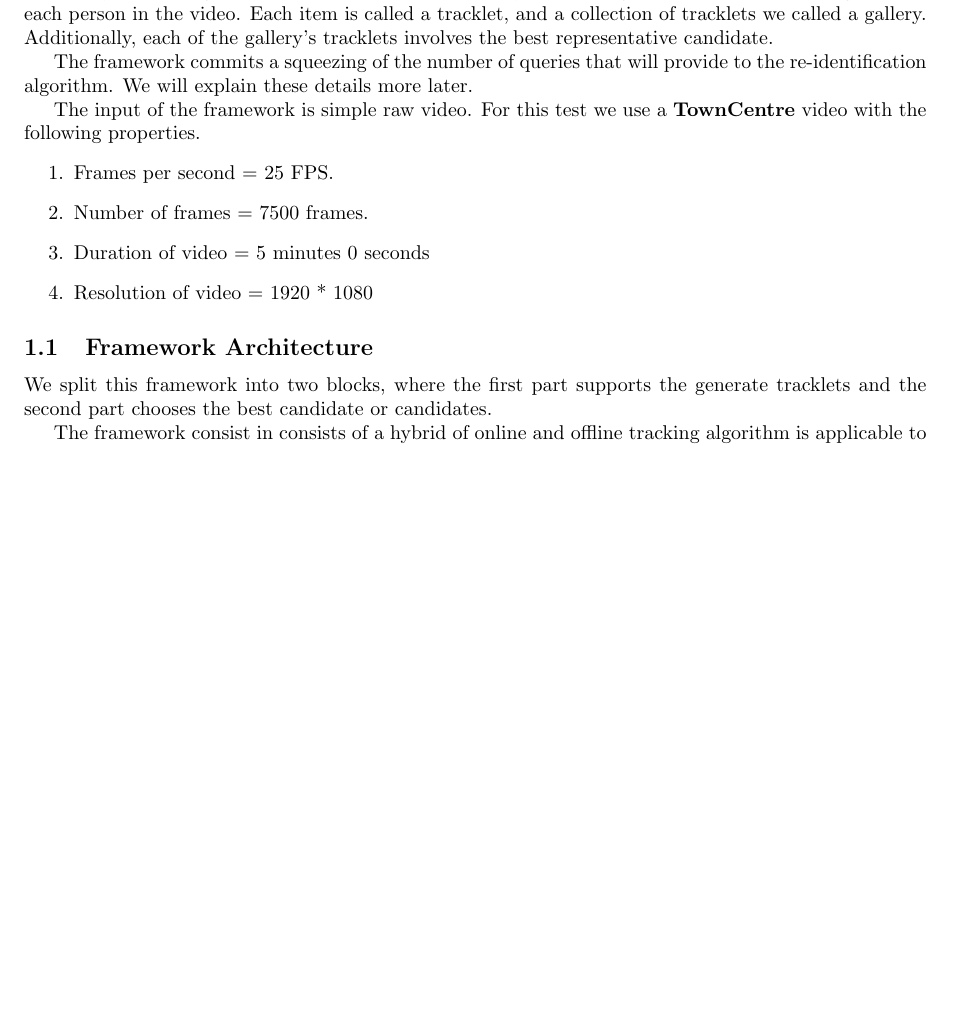
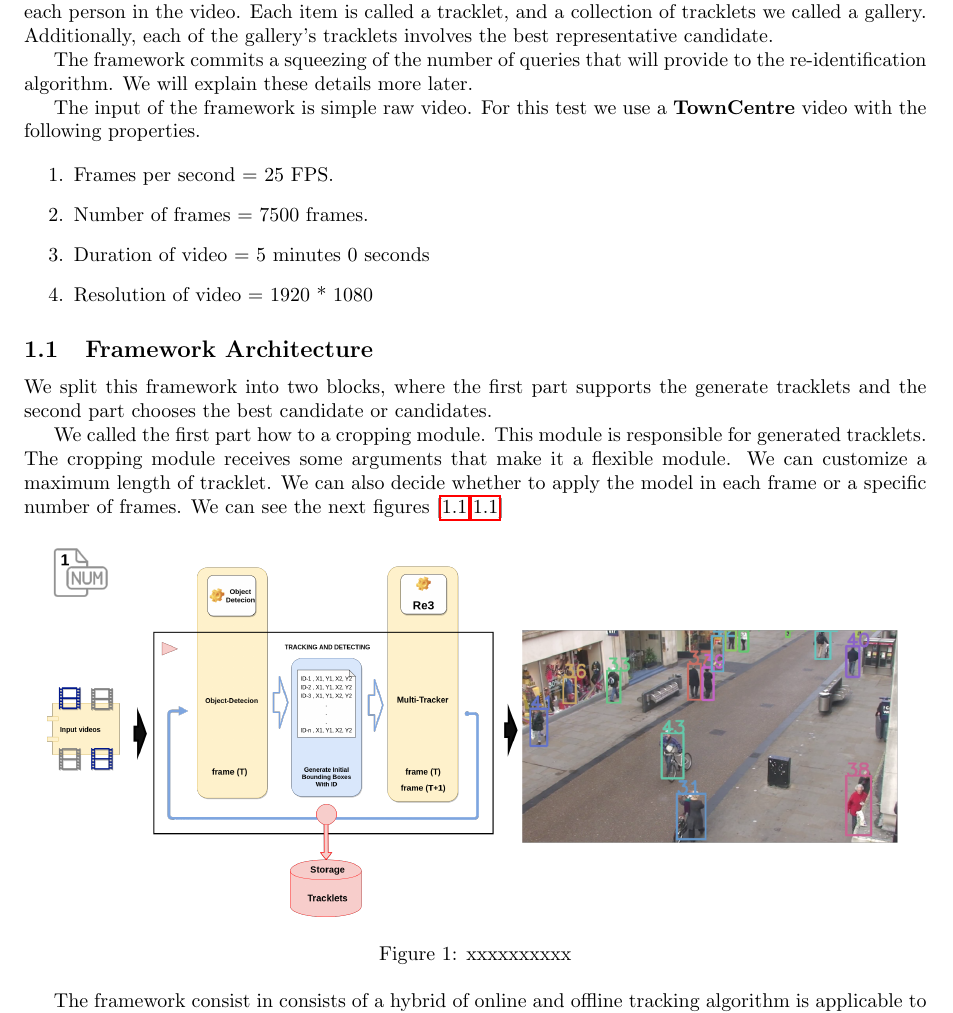
Before and after one commit to luigy-mach/Weekly-Report-Master-Thesis-UFF, a LaTeX document (report.tex): part of page 2 of 4 before the commit and part of page 2 of 5 after it, cut so that both start at the same text, the shorter picture padded with empty space. Compiled offline with pdfLaTeX.

Commit message:
Updates from Overleaf

```diff
--- a/report.tex
+++ b/report.tex
@@ -68,3 +69,10 @@ The input of the framework is simple raw video. For this test we use a \textbf{T
 
 We split this framework into two blocks, where the first part supports the generate tracklets and the second part chooses the best candidate or candidates.
 
+We called the first part how to a cropping module. This module is responsible for generated tracklets. The cropping module receives some arguments that make it a flexible module. We can customize a maximum length of tracklet. We can also decide whether to apply the model in each frame or a specific number of frames.  We can see the next figures [\ref{fig:framework_part1},\ref{fig:framework_part2}]
+
+\begin{figure}[htp]
+    \centering
+    \includegraphics[width=15cm]{imgs/framework_part1.png}
+    \label{fig:framework_part1}
+    \caption[test framework part 1]{xxxxxxxxxx}
@@ -75,3 +87,4 @@ We split this framework into two blocks, where the first part supports the gener
+\end{figure}
 
 
 
```
Also changed, not shown: report.tex (19 more changed lines).
